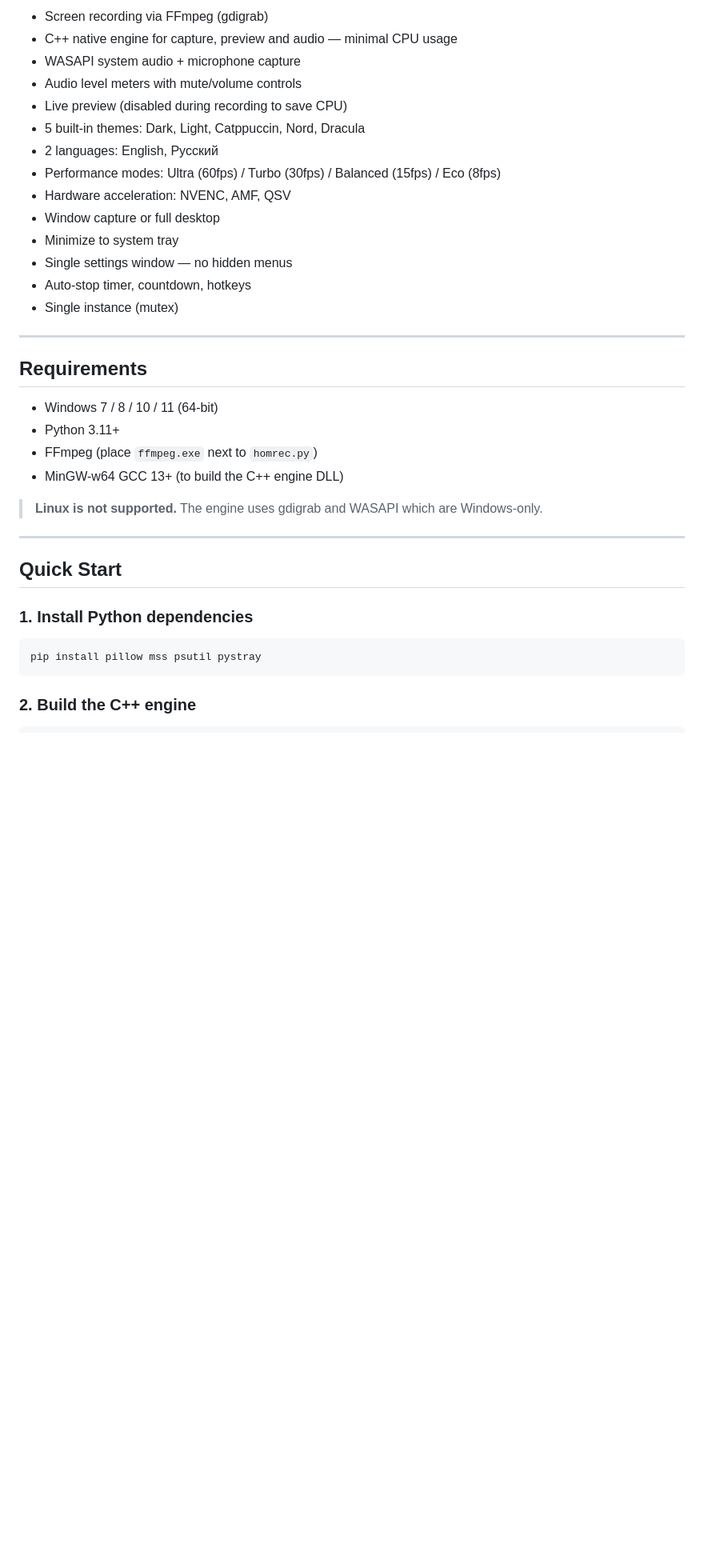
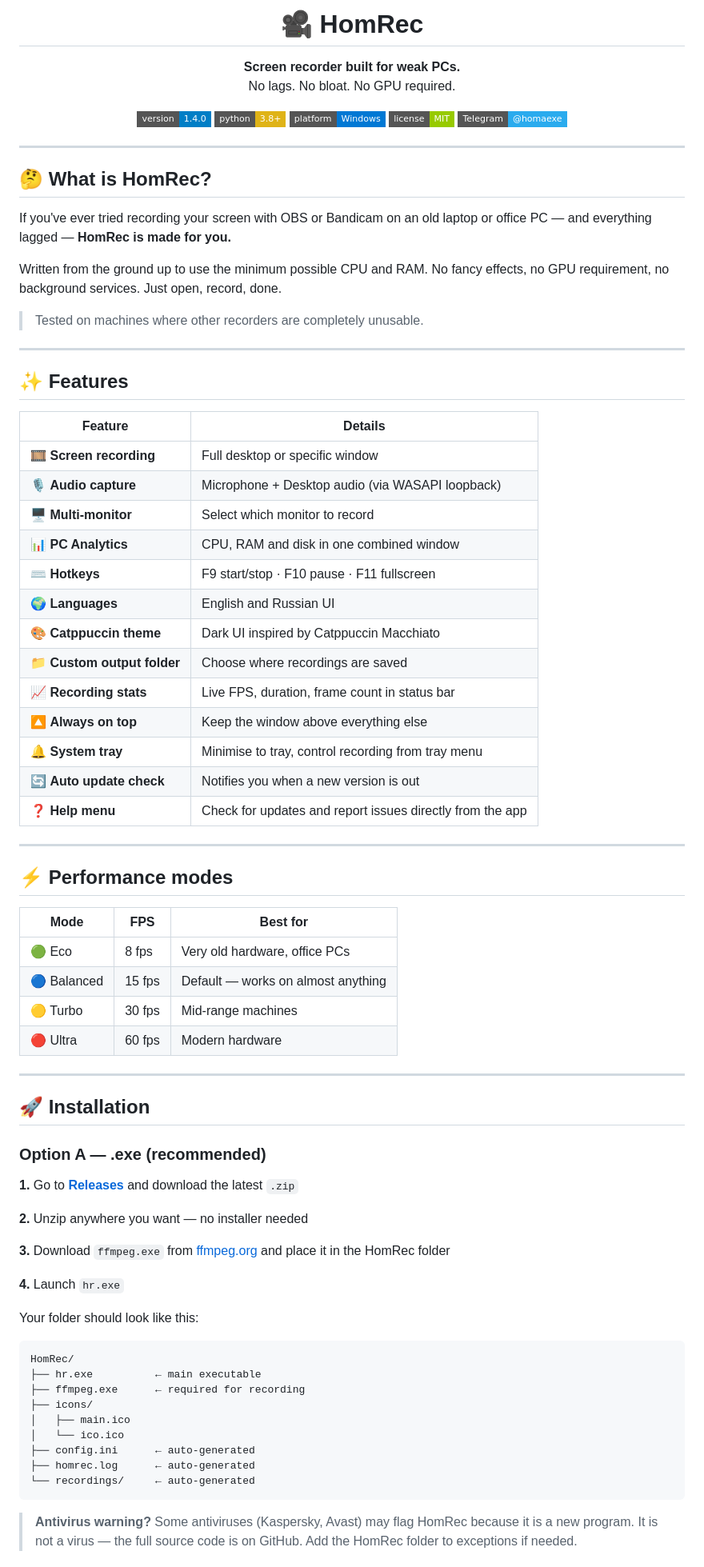
Before and after one commit to homaaio/HomRec, a Markdown page: README.md, the part around one of its changes. Shown at 80% size. Drawn GitHub-style; badges without logos; blank space fills up the shorter version.

````diff
--- a/README.md
+++ b/README.md
@@ -4,39 +4,84 @@
 
-- Screen recording via FFmpeg (gdigrab)
-- C++ native engine for capture, preview and audio — minimal CPU usage
-- WASAPI system audio + microphone capture
-- Audio level meters with mute/volume controls
-- Live preview (disabled during recording to save CPU)
-- 5 built-in themes: Dark, Light, Catppuccin, Nord, Dracula
-- 2 languages: English, Русский
-- Performance modes: Ultra (60fps) / Turbo (30fps) / Balanced (15fps) / Eco (8fps)
-- Hardware acceleration: NVENC, AMF, QSV
-- Window capture or full desktop
-- Minimize to system tray
-- Single settings window — no hidden menus
-- Auto-stop timer, countdown, hotkeys
-- Single instance (mutex)
+# 🎥 HomRec
+
+**Screen recorder built for weak PCs.**
+No lags. No bloat. No GPU required.
+
+[![Version](https://img.shields.io/badge/version-1.4.0-blue?style=flat-square)](https://github.com/homaaio/homrec/releases)
+[![Python](https://img.shields.io/badge/python-3.8+-yellow?style=flat-square&logo=python&logoColor=white)](https://python.org)
+[![Platform](https://img.shields.io/badge/platform-Windows-0078d4?style=flat-square&logo=windows)](https://github.com/homaaio/homrec/releases)
+[![License](https://img.shields.io/badge/license-MIT-green?style=flat-square)](LICENSE)
+[![Telegram](https://img.shields.io/badge/Telegram-@homaexe-2aabee?style=flat-square&logo=telegram)](https://t.me/homaexe)
+
+</div>
 
 ---
 
-## Requirements
+## 🤔 What is HomRec?
 
-- Windows 7 / 8 / 10 / 11 (64-bit)
-- Python 3.11+
-- FFmpeg (place `ffmpeg.exe` next to `homrec.py`)
-- MinGW-w64 GCC 13+ (to build the C++ engine DLL)
+If you've ever tried recording your screen with OBS or Bandicam on an old laptop or office PC — and everything lagged — **HomRec is made for you.**
 
-> **Linux is not supported.** The engine uses gdigrab and WASAPI which are Windows-only.
+Written from the ground up to use the minimum possible CPU and RAM. No fancy effects, no GPU requirement, no background services. Just open, record, done.
+
+> Tested on machines where other recorders are completely unusable.
 
 ---
 
-## Quick Start
+## ✨ Features
 
-### 1. Install Python dependencies
+| Feature | Details |
+|---|---|
+| 🎞️ **Screen recording** | Full desktop or specific window |
+| 🎙️ **Audio capture** | Microphone + Desktop audio (via WASAPI loopback) |
+| 🖥️ **Multi-monitor** | Select which monitor to record |
+| 📊 **PC Analytics** | CPU, RAM and disk in one combined window |
+| ⌨️ **Hotkeys** | F9 start/stop · F10 pause · F11 fullscreen |
+| 🌍 **Languages** | English and Russian UI |
+| 🎨 **Catppuccin theme** | Dark UI inspired by Catppuccin Macchiato |
+| 📁 **Custom output folder** | Choose where recordings are saved |
+| 📈 **Recording stats** | Live FPS, duration, frame count in status bar |
+| 🔼 **Always on top** | Keep the window above everything else |
+| 🔔 **System tray** | Minimise to tray, control recording from tray menu |
+| 🔄 **Auto update check** | Notifies you when a new version is out |
+| ❓ **Help menu** | Check for updates and report issues directly from the app |
 
+---
+
+## ⚡ Performance modes
+
+| Mode | FPS | Best for |
+|---|---|---|
+| 🟢 Eco | 8 fps | Very old hardware, office PCs |
+| 🔵 Balanced | 15 fps | Default — works on almost anything |
+| 🟡 Turbo | 30 fps | Mid-range machines |
+| 🔴 Ultra | 60 fps | Modern hardware |
+
+---
+
+## 🚀 Installation
+
+### Option A — .exe (recommended)
+
+**1.** Go to [**Releases**](https://github.com/homaaio/homrec/releases) and download the latest `.zip`
+
+**2.** Unzip anywhere you want — no installer needed
+
+**3.** Download `ffmpeg.exe` from [ffmpeg.org](https://ffmpeg.org/download.html) and place it in the HomRec folder
+
+**4.** Launch `hr.exe`
+
+Your folder should look like this:
 ```
-pip install pillow mss psutil pystray
+HomRec/
+├── hr.exe          ← main executable
+├── ffmpeg.exe      ← required for recording
+├── icons/
+│   ├── main.ico
+│   └── ico.ico
+├── config.ini      ← auto-generated
+├── homrec.log      ← auto-generated
+└── recordings/     ← auto-generated
 ```
 
-### 2. Build the C++ engine
+> **Antivirus warning?** Some antiviruses (Kaspersky, Avast) may flag HomRec because it is a new program. It is not a virus — the full source code is on GitHub. Add the HomRec folder to exceptions if needed.
 
````
Also changed, not shown: other parts of README.md (+118 -73 lines).
